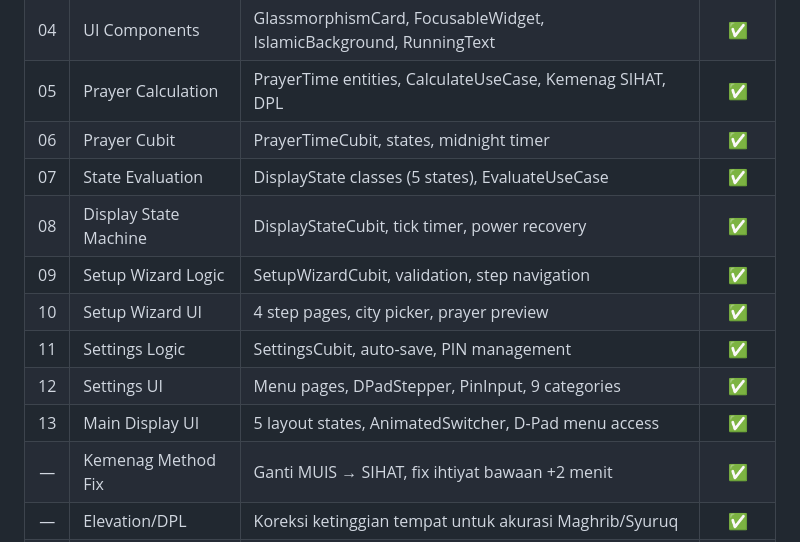
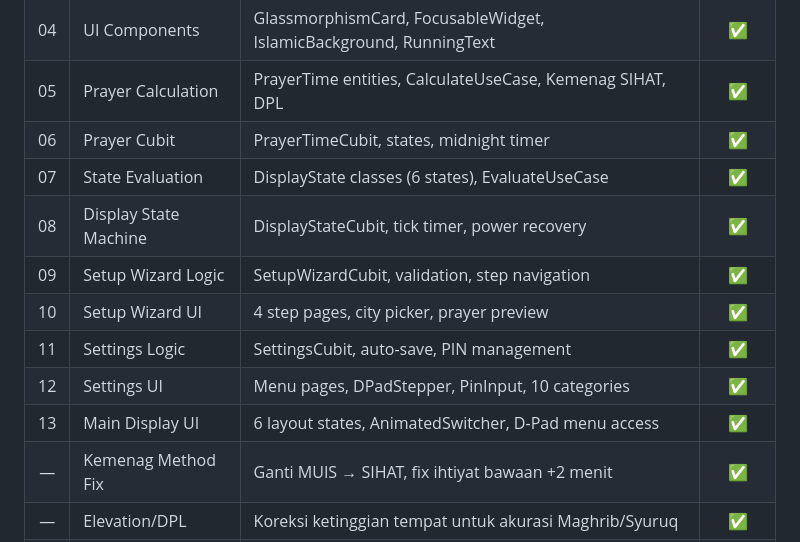
Before and after one commit to hrace009/sadayana-masjid-tv, a Markdown page: README.md, the part around the change. Rendered like a GitHub page.

Commit message:
Update AGENTS.md and README.md to reflect the latest changes in project status and versioning

```diff
--- a/README.md
+++ b/README.md
@@ -117,13 +117,13 @@ lib/
 | 04 | UI Components | GlassmorphismCard, FocusableWidget, IslamicBackground, RunningText | ✅ |
 | 05 | Prayer Calculation | PrayerTime entities, CalculateUseCase, Kemenag SIHAT, DPL | ✅ |
 | 06 | Prayer Cubit | PrayerTimeCubit, states, midnight timer | ✅ |
-| 07 | State Evaluation | DisplayState classes (5 states), EvaluateUseCase | ✅ |
+| 07 | State Evaluation | DisplayState classes (6 states), EvaluateUseCase | ✅ |
 | 08 | Display State Machine | DisplayStateCubit, tick timer, power recovery | ✅ |
 | 09 | Setup Wizard Logic | SetupWizardCubit, validation, step navigation | ✅ |
 | 10 | Setup Wizard UI | 4 step pages, city picker, prayer preview | ✅ |
 | 11 | Settings Logic | SettingsCubit, auto-save, PIN management | ✅ |
-| 12 | Settings UI | Menu pages, DPadStepper, PinInput, 9 categories | ✅ |
-| 13 | Main Display UI | 5 layout states, AnimatedSwitcher, D-Pad menu access | ✅ |
+| 12 | Settings UI | Menu pages, DPadStepper, PinInput, 10 categories | ✅ |
+| 13 | Main Display UI | 6 layout states, AnimatedSwitcher, D-Pad menu access | ✅ |
 | — | Kemenag Method Fix | Ganti MUIS → SIHAT, fix ihtiyat bawaan +2 menit | ✅ |
 | — | Elevation/DPL | Koreksi ketinggian tempat untuk akurasi Maghrib/Syuruq | ✅ |
 | — | Jum'at Handling | Label dinamis, durasi layar & iqomah khusus Jum'at | ✅ |
```
Also changed, not shown: AGENTS.md (+6 -4 lines).
